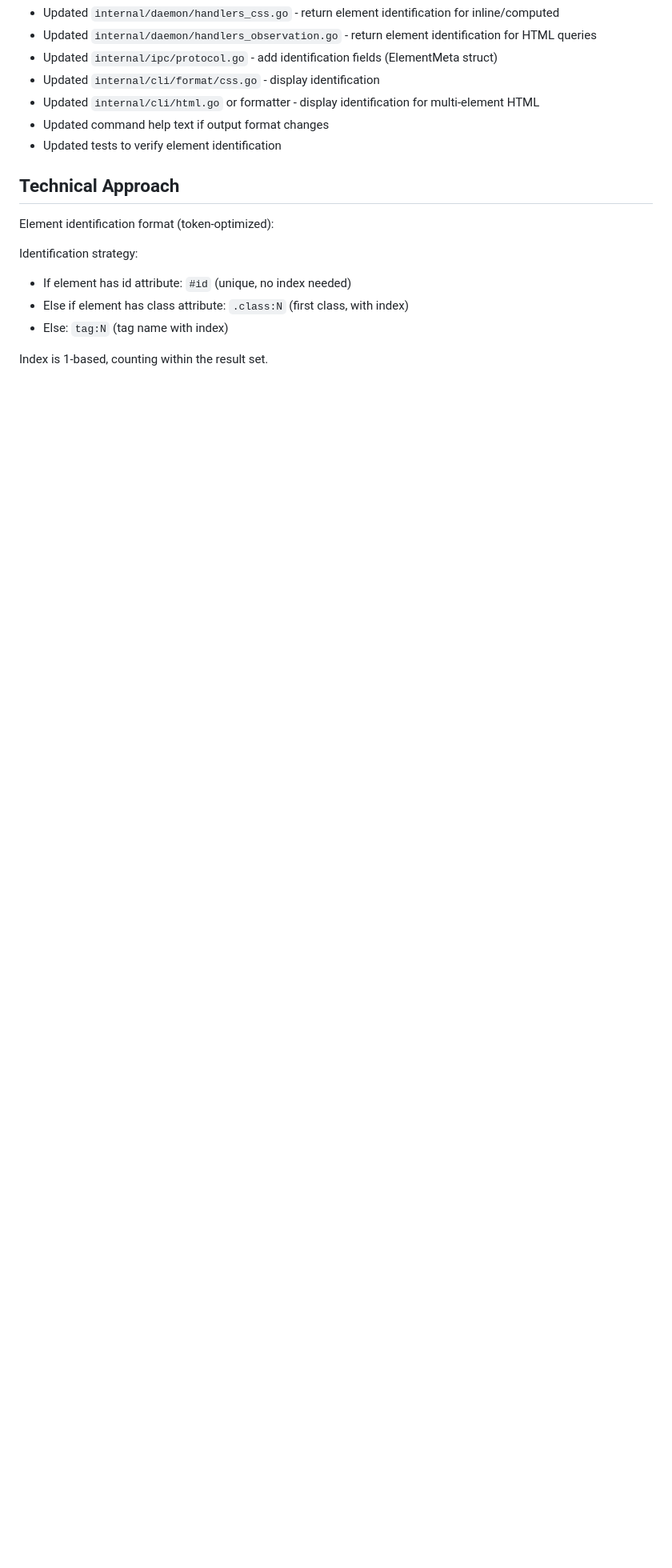
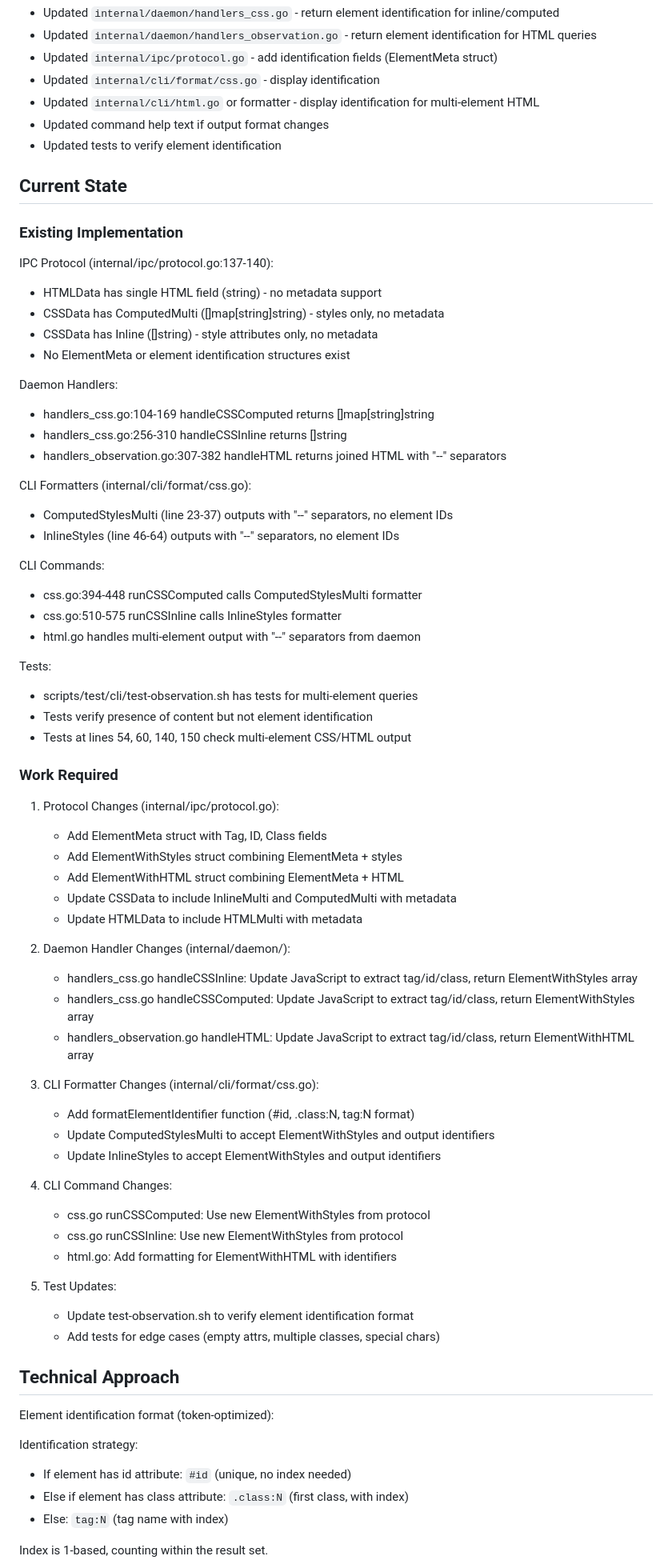
Before and after one commit to grantcarthew/webctl, a Markdown page: .ai/projects/p-053-css-element-identification.md, the part around one of its changes. Shown at 80% size. GitHub-like rendering; blank space fills up the shorter version.

Commit message:
docs(project): detail element identification requirements

```diff
--- a/.ai/projects/p-053-css-element-identification.md
+++ b/.ai/projects/p-053-css-element-identification.md
@@ -61,6 +61,63 @@ Out of Scope:
 - Updated command help text if output format changes
 - Updated tests to verify element identification
 
+## Current State
+
+### Existing Implementation
+
+IPC Protocol (internal/ipc/protocol.go:137-140):
+- HTMLData has single HTML field (string) - no metadata support
+- CSSData has ComputedMulti ([]map[string]string) - styles only, no metadata
+- CSSData has Inline ([]string) - style attributes only, no metadata
+- No ElementMeta or element identification structures exist
+
+Daemon Handlers:
+- handlers_css.go:104-169 handleCSSComputed returns []map[string]string
+- handlers_css.go:256-310 handleCSSInline returns []string
+- handlers_observation.go:307-382 handleHTML returns joined HTML with "--" separators
+
+CLI Formatters (internal/cli/format/css.go):
+- ComputedStylesMulti (line 23-37) outputs with "--" separators, no element IDs
+- InlineStyles (line 46-64) outputs with "--" separators, no element IDs
+
+CLI Commands:
+- css.go:394-448 runCSSComputed calls ComputedStylesMulti formatter
+- css.go:510-575 runCSSInline calls InlineStyles formatter
+- html.go handles multi-element output with "--" separators from daemon
+
+Tests:
+- scripts/test/cli/test-observation.sh has tests for multi-element queries
+- Tests verify presence of content but not element identification
+- Tests at lines 54, 60, 140, 150 check multi-element CSS/HTML output
+
+### Work Required
+
+1. Protocol Changes (internal/ipc/protocol.go):
+   - Add ElementMeta struct with Tag, ID, Class fields
+   - Add ElementWithStyles struct combining ElementMeta + styles
+   - Add ElementWithHTML struct combining ElementMeta + HTML
+   - Update CSSData to include InlineMulti and ComputedMulti with metadata
+   - Update HTMLData to include HTMLMulti with metadata
+
+2. Daemon Handler Changes (internal/daemon/):
+   - handlers_css.go handleCSSInline: Update JavaScript to extract tag/id/class, return ElementWithStyles array
+   - handlers_css.go handleCSSComputed: Update JavaScript to extract tag/id/class, return ElementWithStyles array
+   - handlers_observation.go handleHTML: Update JavaScript to extract tag/id/class, return ElementWithHTML array
+
+3. CLI Formatter Changes (internal/cli/format/css.go):
+   - Add formatElementIdentifier function (#id, .class:N, tag:N format)
+   - Update ComputedStylesMulti to accept ElementWithStyles and output identifiers
+   - Update InlineStyles to accept ElementWithStyles and output identifiers
+
+4. CLI Command Changes:
+   - css.go runCSSComputed: Use new ElementWithStyles from protocol
+   - css.go runCSSInline: Use new ElementWithStyles from protocol
+   - html.go: Add formatting for ElementWithHTML with identifiers
+
+5. Test Updates:
+   - Update test-observation.sh to verify element identification format
+   - Add tests for edge cases (empty attrs, multiple classes, special chars)
+
 ## Technical Approach
 
 Element identification format (token-optimized):
```
Also changed, not shown: other parts of .ai/projects/p-053-css-element-identification.md (+38 -11 lines).
